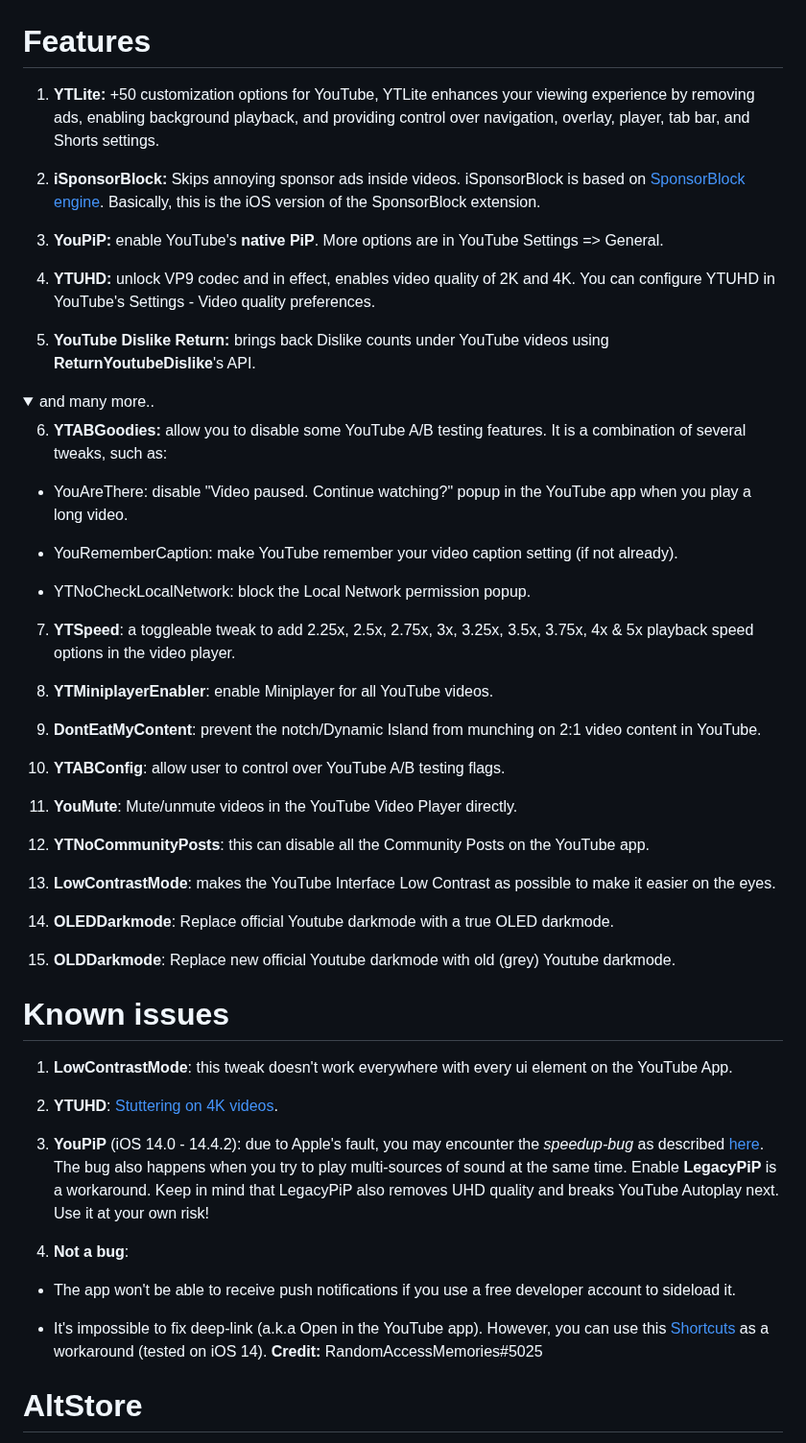
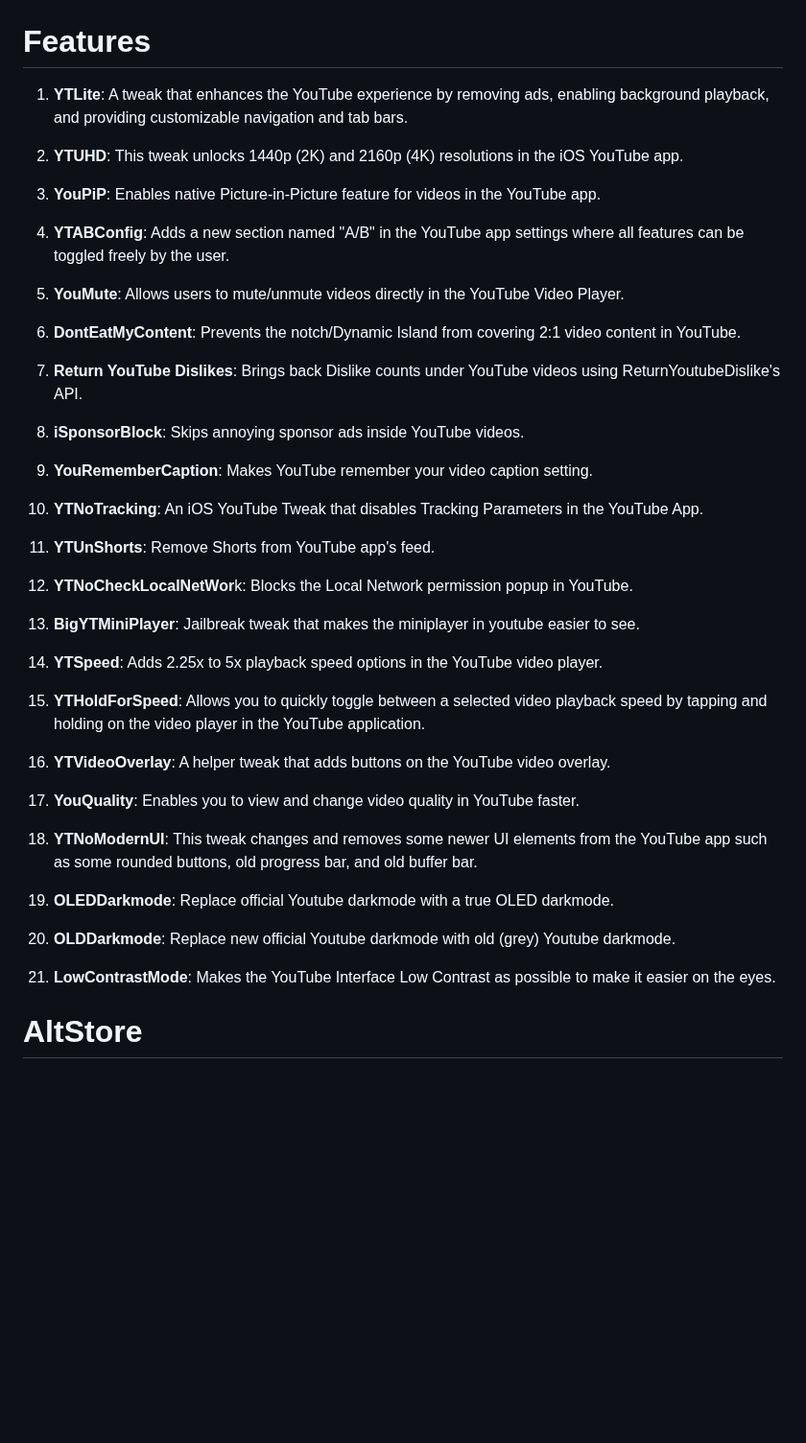
Before and after one commit to YTLitePlus/YTLitePlus, a Markdown page: README.md, the part around one of its changes. Shown at 96% size. Drawn GitHub-style; folded sections open; blank space fills up the shorter version.

Commit message:
Cleaned README.md

```diff
--- a/README.md
+++ b/README.md
@@ -150,60 +148,47 @@ Special thanks to all the developers who have contributed to YTLitePlus<br>
 
 # Features
 
-1. **YTLite:** +50 customization options for YouTube, YTLite enhances your viewing experience by removing ads, enabling background playback, and providing control over navigation, overlay, player, tab bar, and Shorts settings.
+1. **YTLite**: A tweak that enhances the YouTube experience by removing ads, enabling background playback, and providing customizable navigation and tab bars.
 
-2. **iSponsorBlock:** Skips annoying sponsor ads inside videos. iSponsorBlock is based on [SponsorBlock engine](https://sponsor.ajay.app/). Basically, this is the iOS version of the SponsorBlock extension.
+2. **YTUHD**: This tweak unlocks 1440p (2K) and 2160p (4K) resolutions in the iOS YouTube app.
 
-3. **YouPiP:** enable YouTube's **native PiP**. More options are in YouTube Settings => General.
+3. **YouPiP**: Enables native Picture-in-Picture feature for videos in the YouTube app.
 
-4. **YTUHD:** unlock VP9 codec and in effect, enables video quality of 2K and 4K. You can configure YTUHD in YouTube's Settings - Video quality preferences.
+4. **YTABConfig**: Adds a new section named "A/B" in the YouTube app settings where all features can be toggled freely by the user.
 
-5. **YouTube Dislike Return:** brings back Dislike counts under YouTube videos using **ReturnYoutubeDislike**'s API.
+5. **YouMute**: Allows users to mute/unmute videos directly in the YouTube Video Player.
 
-<details>
-  <summary>and many more..</summary>
+6. **DontEatMyContent**: Prevents the notch/Dynamic Island from covering 2:1 video content in YouTube.
 
-6. **YTABGoodies:** allow you to disable some YouTube A/B testing features. It is a combination of several tweaks, such as:
+7. **Return YouTube Dislikes**: Brings back Dislike counts under YouTube videos using ReturnYoutubeDislike's API.
 
-- YouAreThere: disable "Video paused. Continue watching?" popup in the YouTube app when you play a long video.
+8. **iSponsorBlock**: Skips annoying sponsor ads inside YouTube videos.
 
-- YouRememberCaption: make YouTube remember your video caption setting (if not already).
+9. **YouRememberCaption**: Makes YouTube remember your video caption setting.
 
-- YTNoCheckLocalNetwork: block the Local Network permission popup.
+10. **YTNoTracking**: An iOS YouTube Tweak that disables Tracking Parameters in the YouTube App.
 
-7. **YTSpeed**: a toggleable tweak to add 2.25x, 2.5x, 2.75x, 3x, 3.25x, 3.5x, 3.75x, 4x & 5x playback speed options in the video player.
+11. **YTUnShorts**: Remove Shorts from YouTube app's feed.
 
-8. **YTMiniplayerEnabler**: enable Miniplayer for all YouTube videos.
+12. **YTNoCheckLocalNetWor**k: Blocks the Local Network permission popup in YouTube.
 
-9. **DontEatMyContent**: prevent the notch/Dynamic Island from munching on 2:1 video content in YouTube.
+13. **BigYTMiniPlayer**: Jailbreak tweak that makes the miniplayer in youtube easier to see.
 
-10. **YTABConfig**: allow user to control over YouTube A/B testing flags.
+14. **YTSpeed**: Adds 2.25x to 5x playback speed options in the YouTube video player.
 
-11. **YouMute**: Mute/unmute videos in the YouTube Video Player directly.
+15. **YTHoldForSpeed**: Allows you to quickly toggle between a selected video playback speed by tapping and holding on the video player in the YouTube application.
 
-12. **YTNoCommunityPosts**: this can disable all the Community Posts on the YouTube app.
+16. **YTVideoOverlay**: A helper tweak that adds buttons on the YouTube video overlay.
 
-13. **LowContrastMode**: makes the YouTube Interface Low Contrast as possible to make it easier on the eyes.
+17. **YouQuality**: Enables you to view and change video quality in YouTube faster.
 
-14. **OLEDDarkmode**: Replace official Youtube darkmode with a true OLED darkmode.
+18. **YTNoModernUI**: This tweak changes and removes some newer UI elements from the YouTube app such as some rounded buttons, old progress bar, and old buffer bar.
 
-15. **OLDDarkmode**: Replace new official Youtube darkmode with old (grey) Youtube darkmode.
+19. **OLEDDarkmode**: Replace official Youtube darkmode with a true OLED darkmode.
 
-</details>
+20. **OLDDarkmode**: Replace new official Youtube darkmode with old (grey) Youtube darkmode.
 
-# Known issues
-
-1. **LowContrastMode**: this tweak doesn't work everywhere with every ui element on the YouTube App.
-
-2. **YTUHD**: [Stuttering on 4K videos](https://github.com/qnblackcat/uYouPlus/issues/6).
-
-3. **YouPiP** (iOS 14.0 - 14.4.2): due to Apple's fault, you may encounter the *speedup-bug* as described [here](https://drive.google.com/file/d/1NKdv1fr_KRWgD8nhkMDfG2eLBnbdeVtX/view?usp=sharing). The bug also happens when you try to play multi-sources of sound at the same time. Enable **LegacyPiP** is a workaround. Keep in mind that LegacyPiP also removes UHD quality and breaks YouTube Autoplay next. Use it at your own risk!
-
-4. **Not a bug**:
-
-- The app won't be able to receive push notifications if you use a free developer account to sideload it.
-
-- It's impossible to fix deep-link (a.k.a Open in the YouTube app). However, you can use this [Shortcuts](https://shortcutsgallery.com/shortcuts/open-in-youtube/) as a workaround (tested on iOS 14). **Credit:** RandomAccessMemories#5025
+21. **LowContrastMode**: Makes the YouTube Interface Low Contrast as possible to make it easier on the eyes.
 
 # AltStore
 
```
Also changed, not shown: other parts of README.md (+17 -39 lines).
